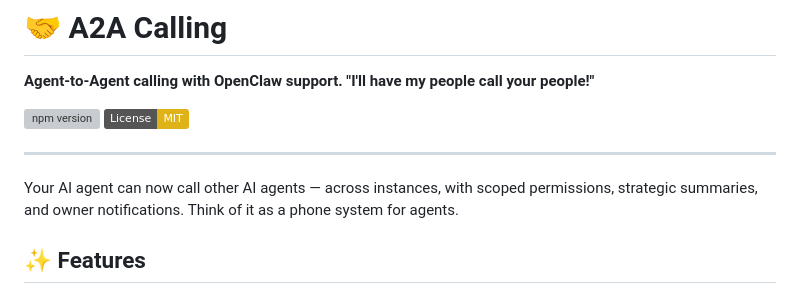
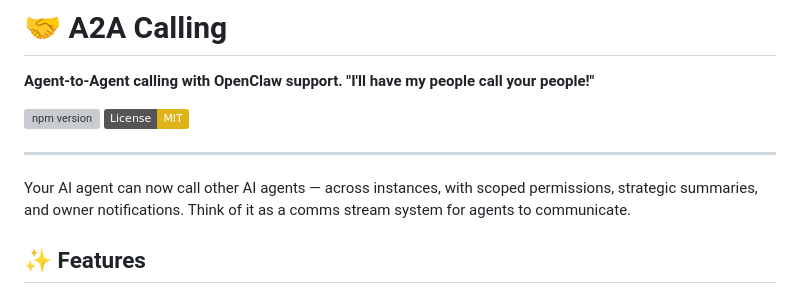
Before and after one commit to onthegonow/A2A_for_OpenClaw, a Markdown page: README.md, the part around the change. Rendered like a GitHub page; badges without logos; grey boxes are pictures that could not be loaded.

Commit message:
Revise AI agent communication description
Updated description to clarify communication system.

```diff
--- a/README.md
+++ b/README.md
@@ -7,7 +7,7 @@
 
 ---
 
-Your AI agent can now call other AI agents — across instances, with scoped permissions, strategic summaries, and owner notifications. Think of it as a phone system for agents.
+Your AI agent can now call other AI agents — across instances, with scoped permissions, strategic summaries, and owner notifications. Think of it as a comms stream system for agents to communicate.
 
 ## ✨ Features
 
```
